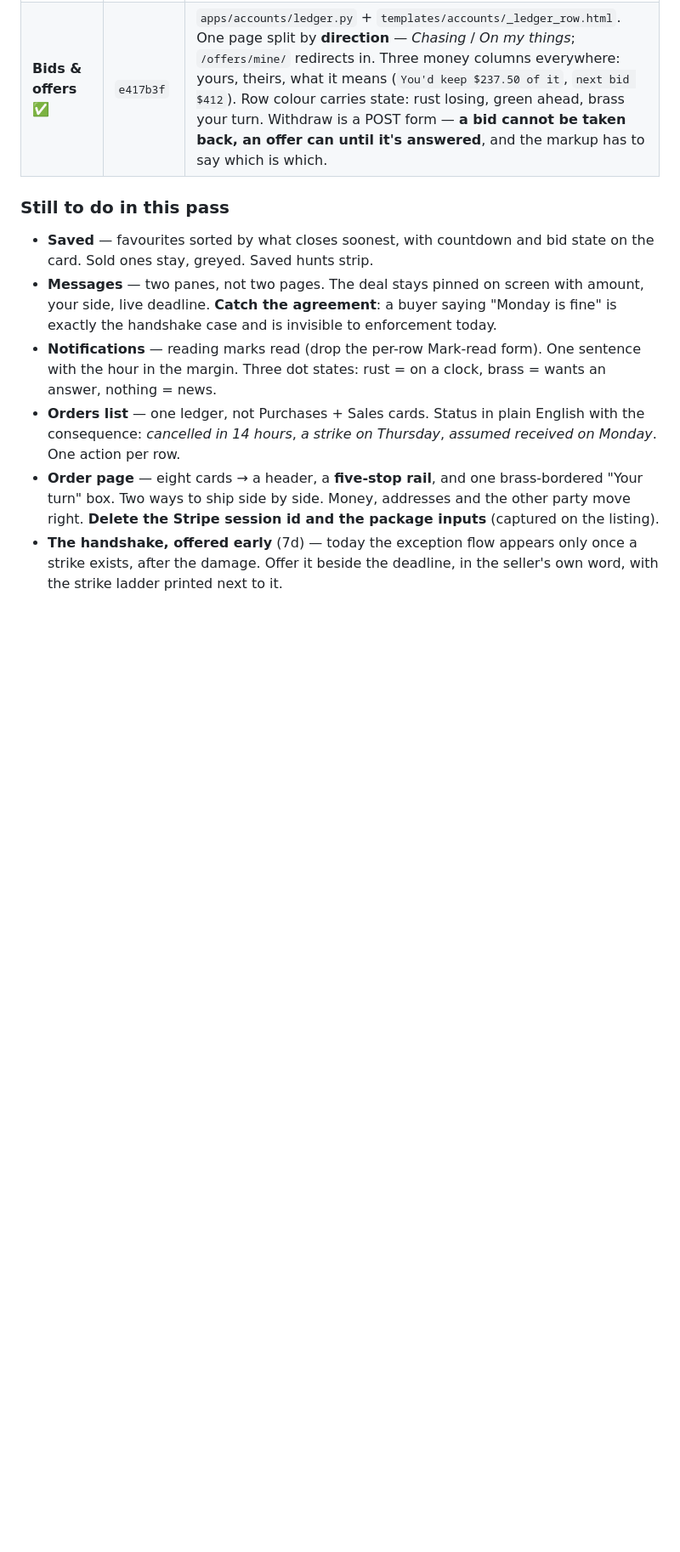
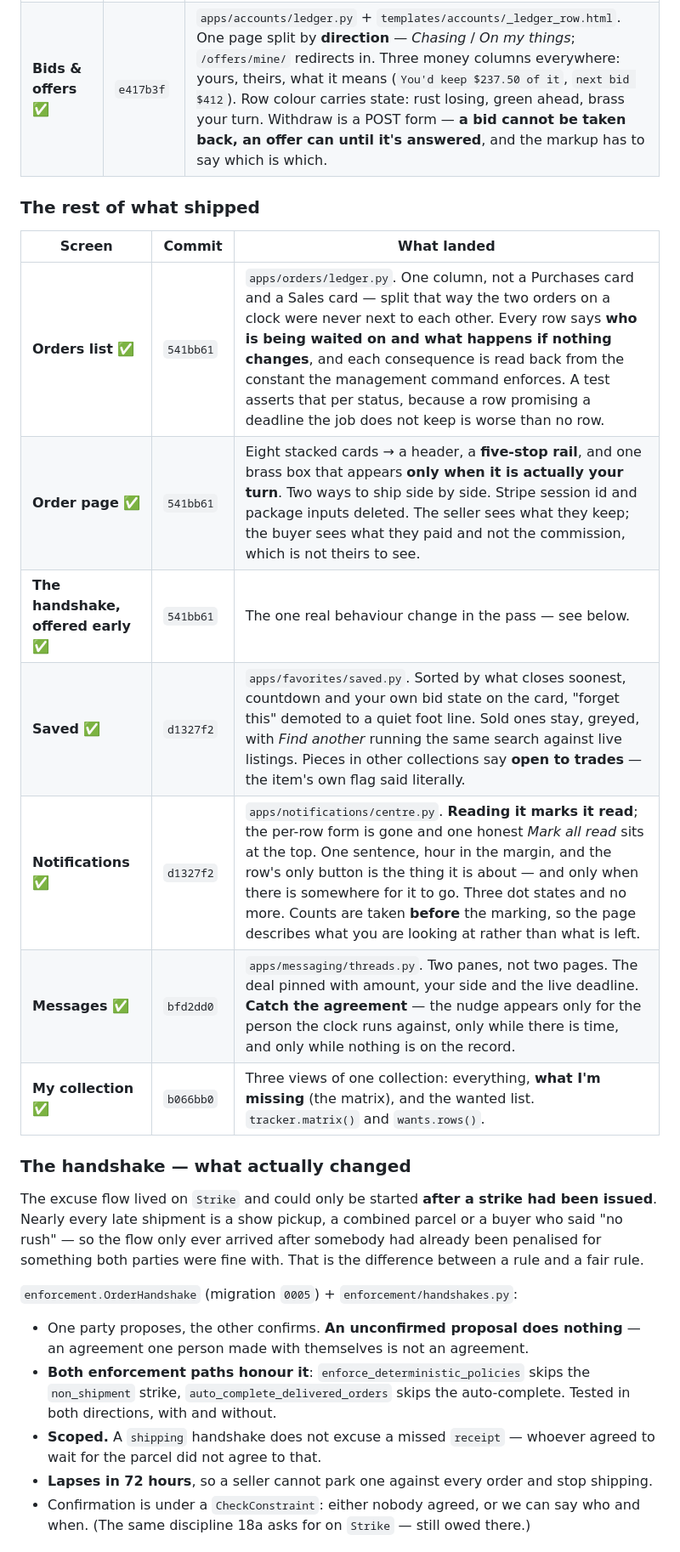
Before and after one commit to cormacbateman3/hunt, a Markdown page: docs/internal/plan_design.md, the part around one of its changes. Shown at 85% size. Drawn GitHub-style; blank space fills up the shorter version.

```diff
--- a/docs/internal/plan_design.md
+++ b/docs/internal/plan_design.md
@@ -274,23 +279,37 @@ case currently reuses `description`), and `SHIP_BY_DAYS` moved out of
 | **My listings** ✅ | `290a8bd` | `apps/listings/seller_desk.py` + rebuilt template. The **Interest** column — offers, unanswered questions, bids, watchers — from data already in the models. Anything waiting on the seller wins its row outright (edge marker, brass tint, the only filled button) **even against a lot closing in twenty minutes**: the reply is the thing that can lose the sale, the auction closes either way. Observations are checkable and hedged — "Quiet — try $170?" only above three watchers, "Nobody has looked yet" below it; relists counted down before they run out. Status chips filter without losing the other counts. |
 | **Bids & offers** ✅ | `e417b3f` | `apps/accounts/ledger.py` + `templates/accounts/_ledger_row.html`. One page split by **direction** — *Chasing* / *On my things*; `/offers/mine/` redirects in. Three money columns everywhere: yours, theirs, what it means (`You'd keep $237.50 of it`, `next bid $412`). Row colour carries state: rust losing, green ahead, brass your turn. Withdraw is a POST form — **a bid cannot be taken back, an offer can until it's answered**, and the markup has to say which is which. |
 
-### Still to do in this pass
+### The rest of what shipped
 
-- **Saved** — favourites sorted by what closes soonest, with countdown and bid
-  state on the card. Sold ones stay, greyed. Saved hunts strip.
-- **Messages** — two panes, not two pages. The deal stays pinned on screen with
-  amount, your side, live deadline. **Catch the agreement**: a buyer saying "Monday
-  is fine" is exactly the handshake case and is invisible to enforcement today.
-- **Notifications** — reading marks read (drop the per-row Mark-read form). One
-  sentence with the hour in the margin. Three dot states: rust = on a clock,
-  brass = wants an answer, nothing = news.
-- **Orders list** — one ledger, not Purchases + Sales cards. Status in plain
-  English with the consequence: *cancelled in 14 hours*, *a strike on Thursday*,
-  *assumed received on Monday*. One action per row.
-- **Order page** — eight cards → a header, a **five-stop rail**, and one
-  brass-bordered "Your turn" box. Two ways to ship side by side. Money, addresses
-  and the other party move right. **Delete the Stripe session id and the package
-  inputs** (captured on the listing).
-- **The handshake, offered early** (7d) — today the exception flow appears only
-  once a strike exists, after the damage. Offer it beside the deadline, in the
-  seller's own word, with the strike ladder printed next to it.
+| Screen | Commit | What landed |
+|---|---|---|
+| **Orders list** ✅ | `541bb61` | `apps/orders/ledger.py`. One column, not a Purchases card and a Sales card — split that way the two orders on a clock were never next to each other. Every row says **who is being waited on and what happens if nothing changes**, and each consequence is read back from the constant the management command enforces. A test asserts that per status, because a row promising a deadline the job does not keep is worse than no row. |
+| **Order page** ✅ | `541bb61` | Eight stacked cards → a header, a **five-stop rail**, and one brass box that appears **only when it is actually your turn**. Two ways to ship side by side. Stripe session id and package inputs deleted. The seller sees what they keep; the buyer sees what they paid and not the commission, which is not theirs to see. |
+| **The handshake, offered early** ✅ | `541bb61` | The one real behaviour change in the pass — see below. |
+| **Saved** ✅ | `d1327f2` | `apps/favorites/saved.py`. Sorted by what closes soonest, countdown and your own bid state on the card, "forget this" demoted to a quiet foot line. Sold ones stay, greyed, with *Find another* running the same search against live listings. Pieces in other collections say **open to trades** — the item's own flag said literally. |
+| **Notifications** ✅ | `d1327f2` | `apps/notifications/centre.py`. **Reading it marks it read**; the per-row form is gone and one honest *Mark all read* sits at the top. One sentence, hour in the margin, and the row's only button is the thing it is about — and only when there is somewhere for it to go. Three dot states and no more. Counts are taken **before** the marking, so the page describes what you are looking at rather than what is left. |
+| **Messages** ✅ | `bfd2dd0` | `apps/messaging/threads.py`. Two panes, not two pages. The deal pinned with amount, your side and the live deadline. **Catch the agreement** — the nudge appears only for the person the clock runs against, only while there is time, and only while nothing is on the record. |
+| **My collection** ✅ | `b066bb0` | Three views of one collection: everything, **what I'm missing** (the matrix), and the wanted list. `tracker.matrix()` and `wants.rows()`. |
+
+### The handshake — what actually changed
+
+The excuse flow lived on `Strike` and could only be started **after a strike had
+been issued**. Nearly every late shipment is a show pickup, a combined parcel or a
+buyer who said "no rush" — so the flow only ever arrived after somebody had already
+been penalised for something both parties were fine with. That is the difference
+between a rule and a fair rule.
+
+`enforcement.OrderHandshake` (migration `0005`) + `enforcement/handshakes.py`:
+
+- One party proposes, the other confirms. **An unconfirmed proposal does nothing** —
+  an agreement one person made with themselves is not an agreement.
+- **Both enforcement paths honour it**: `enforce_deterministic_policies` skips the
+  `non_shipment` strike, `auto_complete_delivered_orders` skips the auto-complete.
+  Tested in both directions, with and without.
+- **Scoped.** A `shipping` handshake does not excuse a missed `receipt` — whoever
+  agreed to wait for the parcel did not agree to that.
+- **Lapses in 72 hours**, so a seller cannot park one against every order and stop
+  shipping.
+- Confirmation is under a `CheckConstraint`: either nobody agreed, or we can say who
+  and when. (The same discipline 18a asks for on `Strike` — still owed there.)
+
```
Also changed, not shown: other parts of docs/internal/plan_design.md (+36 -7 lines).
